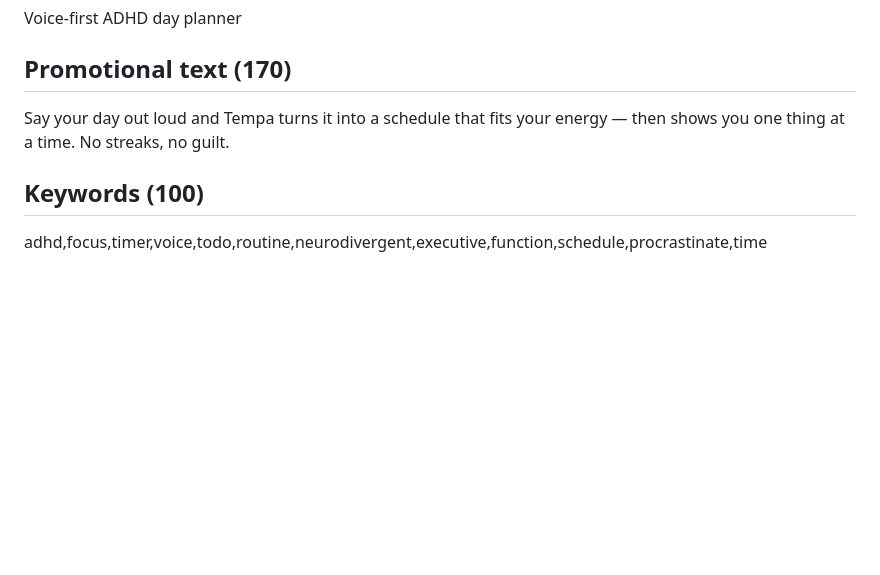
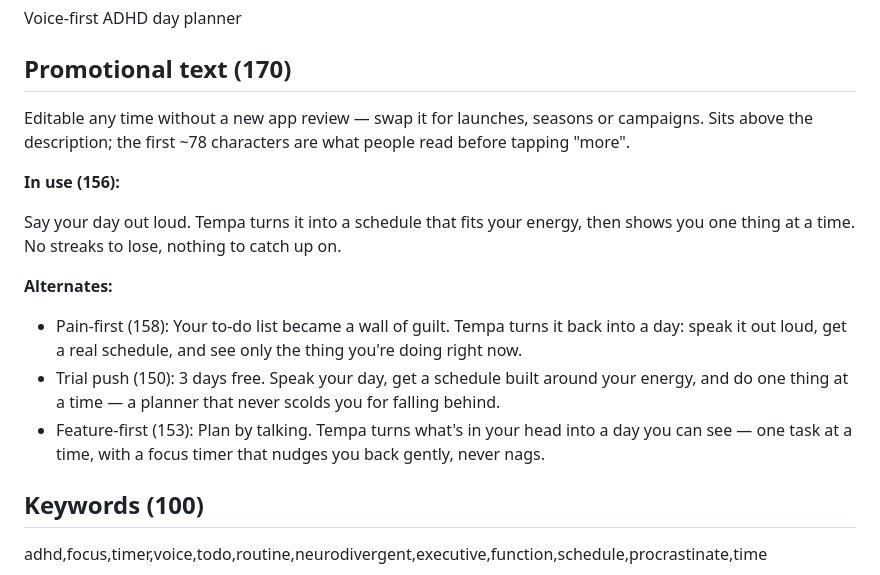
Before and after one commit to BohdanFisher/tempa, a Markdown page: APP_STORE_LISTING.md, the part around the change. Drawn GitHub-style; blank space fills up the shorter version.

Commit message:
Promotional text: main line plus three swappable alternates
Co-Authored-By: Claude Opus 5 <noreply@anthropic.com>

```diff
--- a/APP_STORE_LISTING.md
+++ b/APP_STORE_LISTING.md
@@ -15,8 +15,26 @@ Voice-first ADHD day planner
 
 ## Promotional text (170)
 
-Say your day out loud and Tempa turns it into a schedule that fits your energy —
-then shows you one thing at a time. No streaks, no guilt.
+Editable any time without a new app review — swap it for launches, seasons or
+campaigns. Sits above the description; the first ~78 characters are what people
+read before tapping "more".
+
+**In use (156):**
+
+Say your day out loud. Tempa turns it into a schedule that fits your energy,
+then shows you one thing at a time. No streaks to lose, nothing to catch up on.
+
+**Alternates:**
+
+- Pain-first (158): Your to-do list became a wall of guilt. Tempa turns it back
+  into a day: speak it out loud, get a real schedule, and see only the thing
+  you're doing right now.
+- Trial push (150): 3 days free. Speak your day, get a schedule built around
+  your energy, and do one thing at a time — a planner that never scolds you for
+  falling behind.
+- Feature-first (153): Plan by talking. Tempa turns what's in your head into a
+  day you can see — one task at a time, with a focus timer that nudges you back
+  gently, never nags.
 
 ## Keywords (100)
 
```
